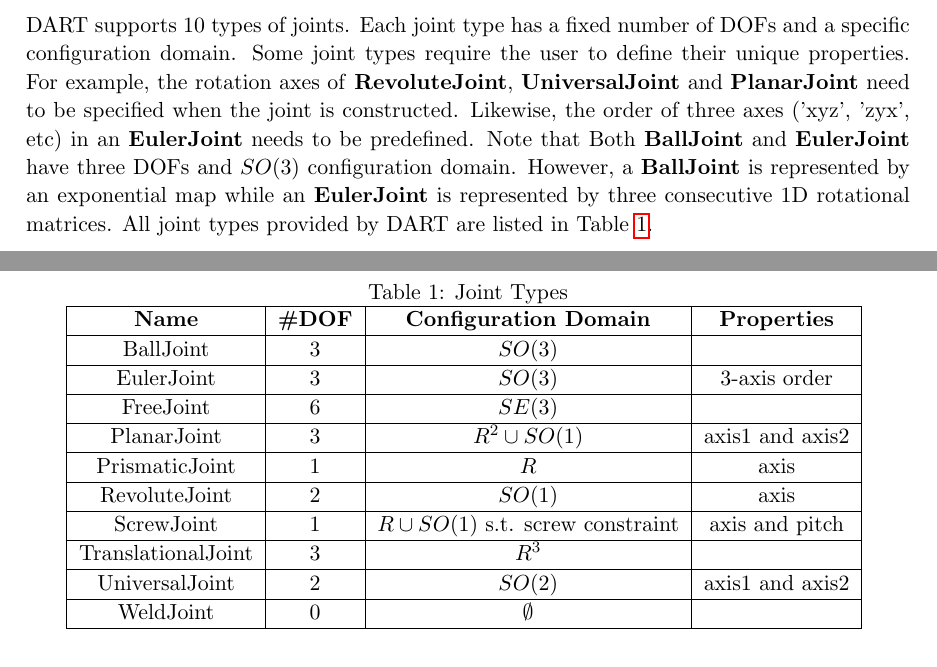
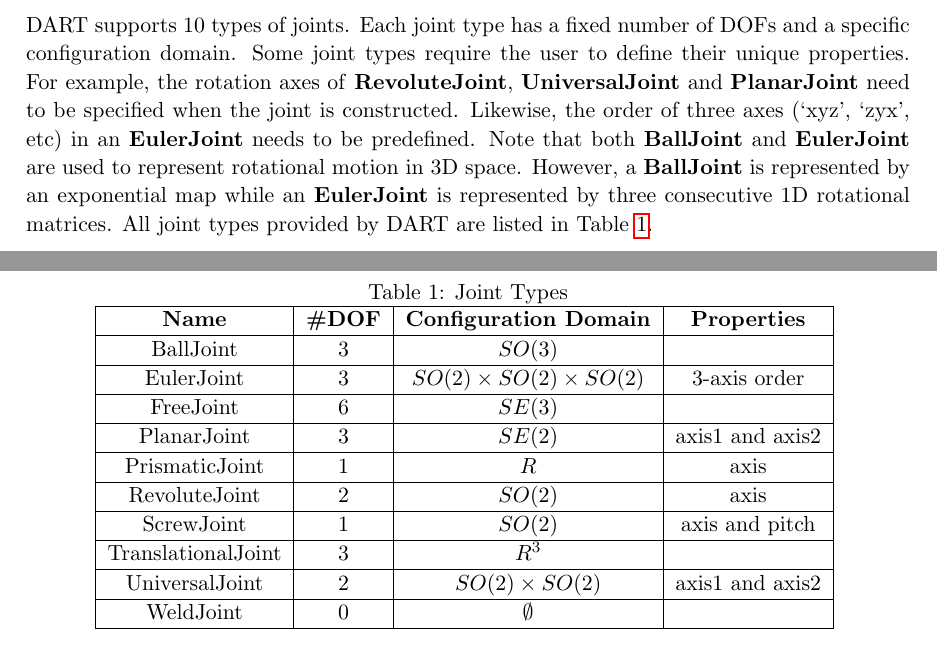
Before and after one commit to karenliu/dart_techreport, a LaTeX document (tutorial.tex, which reads kinematics.tex): two parts of pages 4 and 5 of 9, joined at a grey line, cut so that both start at the same text. Compiled offline with pdfLaTeX.

Commit message:
Modify configuration domains in Joint Types table

```diff
--- a/kinematics.tex
+++ b/kinematics.tex
@@ -30,7 +30,7 @@
 
 \subsection{Joint types}
 \label{sec:jointTypes}
-DART supports 10 types of joints. Each joint type has a fixed number of DOFs and a specific configuration domain. Some joint types require the user to define their unique properties. For example, the rotation axes of \textbf{RevoluteJoint}, \textbf{UniversalJoint} and \textbf{PlanarJoint} need to be specified when the joint is constructed. Likewise, the order of three axes ('xyz', 'zyx', etc) in an \textbf{EulerJoint} needs to be predefined. Note that Both \textbf{BallJoint} and \textbf{EulerJoint} have three DOFs and $SO(3)$ configuration domain. However, a \textbf{BallJoint} is represented by an exponential map while an \textbf{EulerJoint} is represented by three consecutive 1D rotational matrices. All joint types provided by DART are listed in Table \ref{tab:jointTypes}.
+DART supports 10 types of joints. Each joint type has a fixed number of DOFs and a specific configuration domain. Some joint types require the user to define their unique properties. For example, the rotation axes of \textbf{RevoluteJoint}, \textbf{UniversalJoint} and \textbf{PlanarJoint} need to be specified when the joint is constructed. Likewise, the order of three axes (`xyz', `zyx', etc) in an \textbf{EulerJoint} needs to be predefined. Note that both \textbf{BallJoint} and \textbf{EulerJoint} are used to represent rotational motion in 3D space. However, a \textbf{BallJoint} is represented by an exponential map while an \textbf{EulerJoint} is represented by three consecutive 1D rotational matrices. All joint types provided by DART are listed in Table \ref{tab:jointTypes}.
 
 \begin{table}[h]
 \centering
@@ -41,21 +41,21 @@
   \hline
   BallJoint  &  3 & $SO(3)$  & \\
   \hline
-  EulerJoint & 3  & $SO(3)$ & 3-axis order \\
+  EulerJoint & 3  & $SO(2) \times SO(2) \times SO(2)$ & 3-axis order \\
   \hline
   FreeJoint  & 6 & $SE(3)$  &\\
   \hline
-  PlanarJoint & 3  & $R^2 \cup SO(1)$ & axis1 and axis2 \\
+  PlanarJoint & 3  & $SE(2)$ & axis1 and axis2 \\
   \hline
   PrismaticJoint & 1  & $R$ & axis \\
   \hline
-  RevoluteJoint & 2  & $SO(1)$ & axis \\
+  RevoluteJoint & 2  & $SO(2)$ & axis \\
   \hline
-  ScrewJoint & 1  & $R \cup SO(1)$  s.t. screw constraint & axis and pitch \\
+  ScrewJoint & 1  & $SO(2)$ & axis and pitch \\
   \hline
   TranslationalJoint & 3  & $R^3$ &  \\
   \hline
-  UniversalJoint & 2  & $SO(2)$ & axis1 and axis2 \\
+  UniversalJoint & 2  & $SO(2) \times SO(2)$ & axis1 and axis2 \\
   \hline
   WeldJoint & 0  & $\emptyset$ &  \\
   \hline
```
